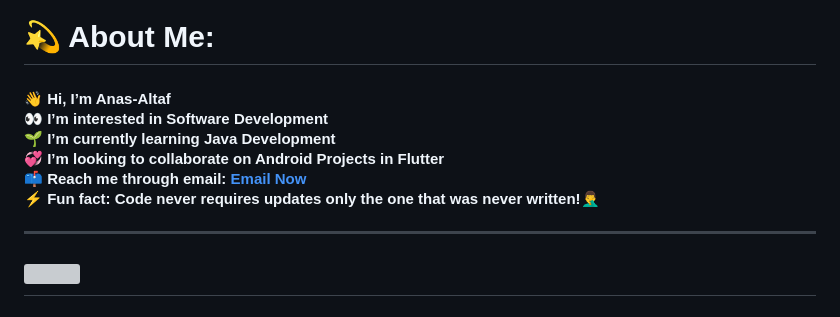
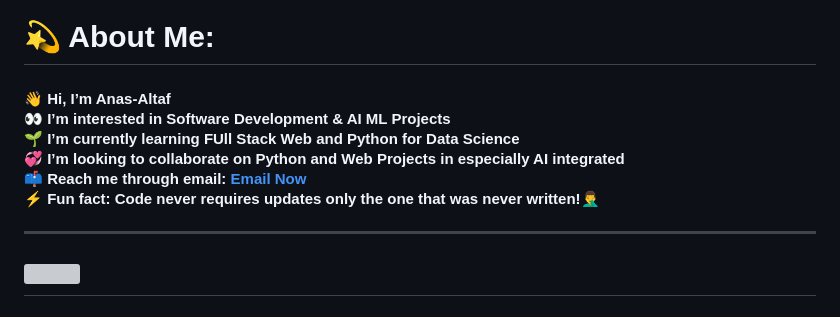
Before and after one commit to Anas-Altaf/Anas-Altaf, a Markdown page: README.md, the part around the change. Drawn GitHub-style; grey boxes are pictures that could not be loaded.

```diff
--- a/README.md
+++ b/README.md
@@ -1,5 +1,5 @@
 # 💫 About Me:
-#### 👋 Hi, I’m Anas-Altaf<br>👀 I’m interested in Software Development<br>🌱 I’m currently learning Java Development<br>💞️ I’m looking to collaborate on Android Projects in Flutter<br>📫 Reach me through email: [Email Now](mailto:anasaltaf35@gmail.com)<br>⚡ Fun fact: Code never requires updates only the one that was never written!🤦‍♂️
+#### 👋 Hi, I’m Anas-Altaf<br>👀 I’m interested in Software Development & AI ML Projects<br>🌱 I’m currently learning FUll Stack Web and Python for Data Science<br>💞️ I’m looking to collaborate on Python and Web Projects in especially AI integrated<br>📫 Reach me through email: [Email Now](mailto:anasaltaf35@gmail.com)<br>⚡ Fun fact: Code never requires updates only the one that was never written!🤦‍♂️
 ---
 [![](https://visitcount.itsvg.in/api?id=Anas-Altaf&icon=5&color=0)](https://visitcount.itsvg.in)
 ---
```
